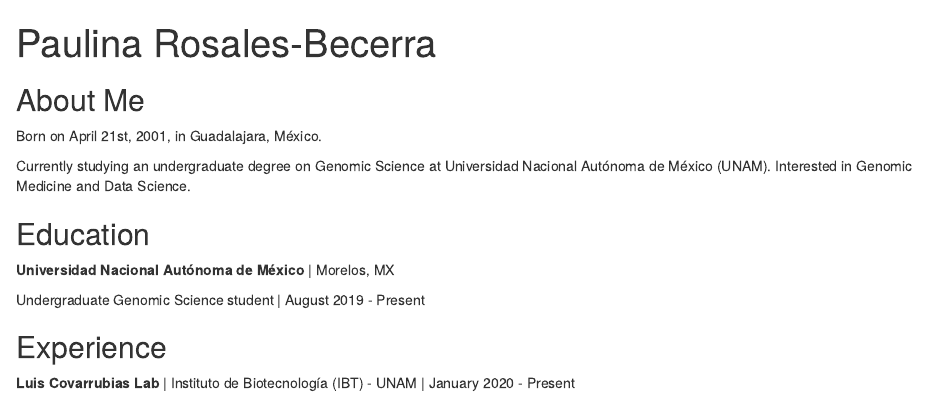
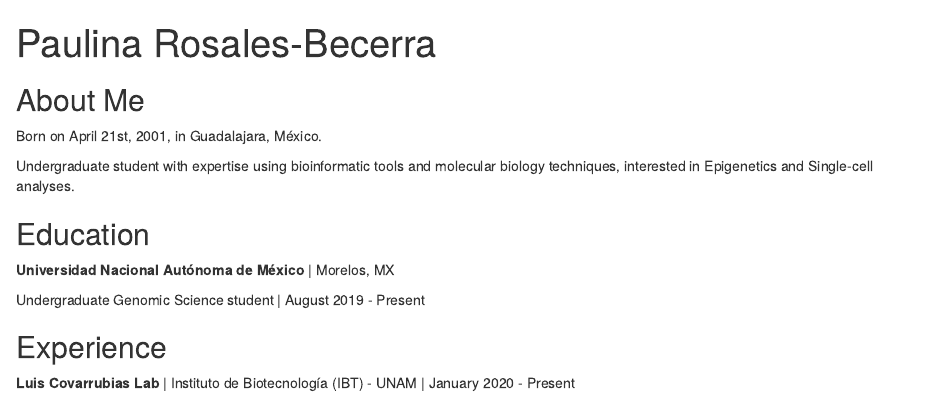
Before and after one commit to paurosales/paurosales.github.io, an R Markdown document (index.Rmd): the page in a window 1100 px wide, from its top. Rendered offline with R 4.5, knitr and Pandoc, with nearby package versions; drawn as R Markdown's standard HTML page in place of the format the file asks for.

Commit message:
Update index.Rmd

```diff
--- a/index.Rmd
+++ b/index.Rmd
@@ -15,8 +15,7 @@
 ## About Me
 Born on April 21st, 2001, in Guadalajara, México.
 
-Currently studying an undergraduate degree on Genomic Science at Universidad Nacional Autónoma de México (UNAM). Interested in Genomic Medicine and Data Science.
-
+Undergraduate student with expertise using bioinformatic tools and molecular biology techniques, interested in Epigenetics and Single-cell analyses.
 
 ## Education
 
```
